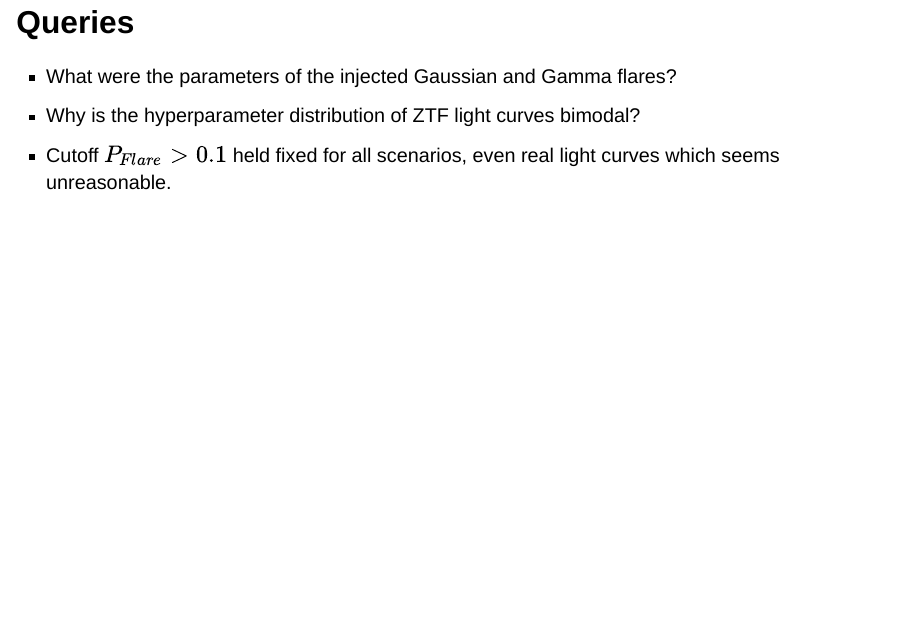
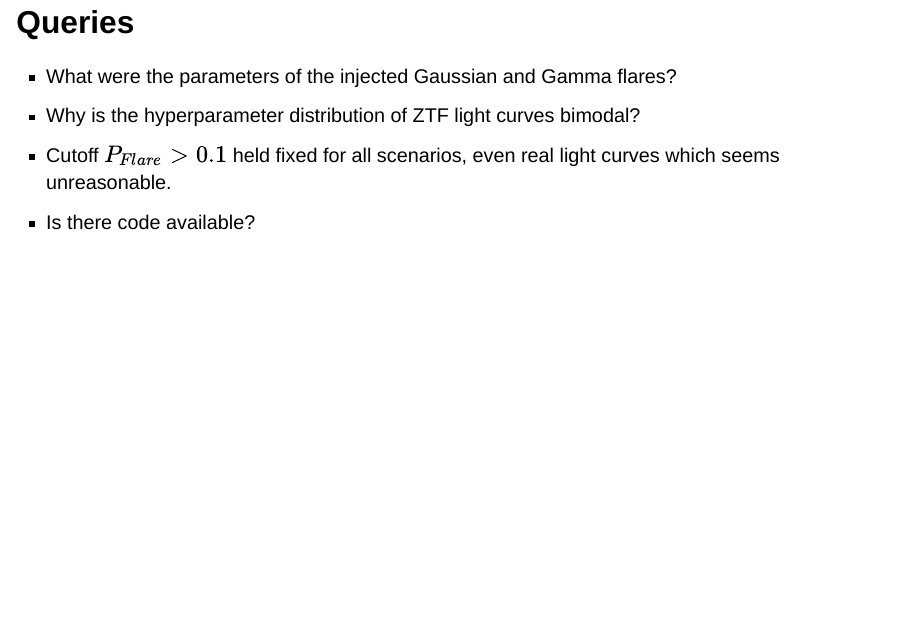
Before and after one commit to shihchingfu/mclaughlin-mullaney-littlefair-2024, a Quarto document (slides.qmd): page 23 of 27. Rendered offline with R 4.5, knitr and Pandoc in place of Quarto, with nearby package versions; drawn as Slidy slides in place of the format the file asks for.

Commit message:
Added comment on code availability.

```diff
--- a/slides.qmd
+++ b/slides.qmd
@@ -247,6 +247,7 @@ $$P(\sigma, \rho, \theta \mid y) \propto P(y \mid \sigma, \rho) \times P(\sigma,
 - What were the parameters of the injected Gaussian and Gamma flares?
 - Why is the hyperparameter distribution of ZTF light curves bimodal?
 - Cutoff $P_{Flare} > 0.1$ held fixed for all scenarios, even real light curves which seems unreasonable.
+- Is there code available?
 
 
 ## Statistical Nitpicking
```
